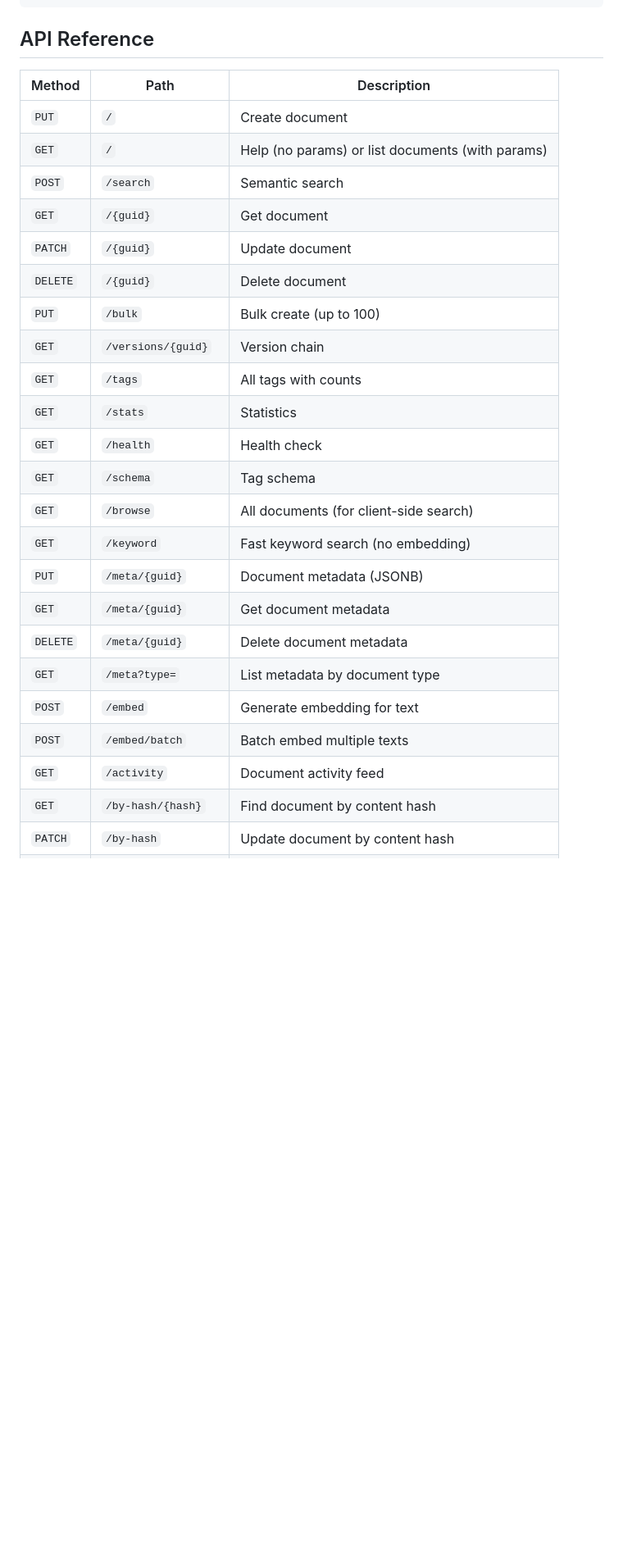
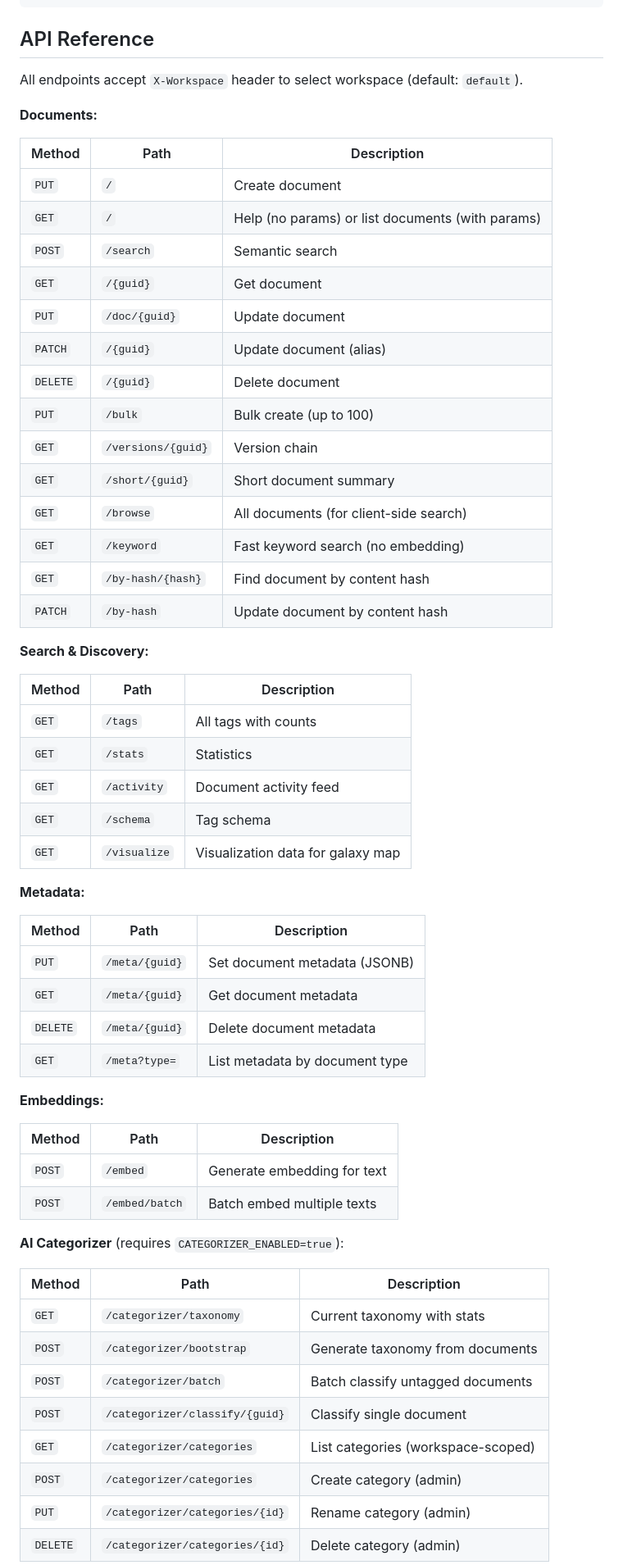
Before and after one commit to dklymentiev/mesh-memory, a Markdown page: README.md, the part around one of its changes. Shown at 82% size. GitHub-like rendering; blank space fills up the shorter version.

```diff
--- a/README.md
+++ b/README.md
@@ -305,28 +354,63 @@ curl -X PUT localhost:8000/bulk \
 
 ## API Reference
 
+All endpoints accept `X-Workspace` header to select workspace (default: `default`).
+
+**Documents:**
+
 | Method | Path | Description |
 |--------|------|-------------|
 | `PUT` | `/` | Create document |
 | `GET` | `/` | Help (no params) or list documents (with params) |
 | `POST` | `/search` | Semantic search |
 | `GET` | `/{guid}` | Get document |
-| `PATCH` | `/{guid}` | Update document |
+| `PUT` | `/doc/{guid}` | Update document |
+| `PATCH` | `/{guid}` | Update document (alias) |
 | `DELETE` | `/{guid}` | Delete document |
 | `PUT` | `/bulk` | Bulk create (up to 100) |
 | `GET` | `/versions/{guid}` | Version chain |
+| `GET` | `/short/{guid}` | Short document summary |
+| `GET` | `/browse` | All documents (for client-side search) |
+| `GET` | `/keyword` | Fast keyword search (no embedding) |
+| `GET` | `/by-hash/{hash}` | Find document by content hash |
+| `PATCH` | `/by-hash` | Update document by content hash |
+
+**Search & Discovery:**
+
+| Method | Path | Description |
+|--------|------|-------------|
 | `GET` | `/tags` | All tags with counts |
 | `GET` | `/stats` | Statistics |
-| `GET` | `/health` | Health check |
+| `GET` | `/activity` | Document activity feed |
 | `GET` | `/schema` | Tag schema |
-| `GET` | `/browse` | All documents (for client-side search) |
-| `GET` | `/keyword` | Fast keyword search (no embedding) |
-| `PUT` | `/meta/{guid}` | Document metadata (JSONB) |
+| `GET` | `/visualize` | Visualization data for galaxy map |
+
+**Metadata:**
+
+| Method | Path | Description |
+|--------|------|-------------|
+| `PUT` | `/meta/{guid}` | Set document metadata (JSONB) |
 | `GET` | `/meta/{guid}` | Get document metadata |
 | `DELETE` | `/meta/{guid}` | Delete document metadata |
 | `GET` | `/meta?type=` | List metadata by document type |
+
+**Embeddings:**
+
+| Method | Path | Description |
+|--------|------|-------------|
 | `POST` | `/embed` | Generate embedding for text |
 | `POST` | `/embed/batch` | Batch embed multiple texts |
-| `GET` | `/activity` | Document activity feed |
-| `GET` | `/by-hash/{hash}` | Find document by content hash |
-| `PATCH` | `/by-hash` | Update document by content hash |
+
+**AI Categorizer** (requires `CATEGORIZER_ENABLED=true`):
+
+| Method | Path | Description |
+|--------|------|-------------|
+| `GET` | `/categorizer/taxonomy` | Current taxonomy with stats |
+| `POST` | `/categorizer/bootstrap` | Generate taxonomy from documents |
+| `POST` | `/categorizer/batch` | Batch classify untagged documents |
+| `POST` | `/categorizer/classify/{guid}` | Classify single document |
+| `GET` | `/categorizer/categories` | List categories (workspace-scoped) |
+| `POST` | `/categorizer/categories` | Create category (admin) |
+| `PUT` | `/categorizer/categories/{id}` | Rename category (admin) |
+| `DELETE` | `/categorizer/categories/{id}` | Delete category (admin) |
+
```
Also changed, not shown: other parts of README.md (+106 -24 lines), CHANGELOG.md (+33 -12 lines).
